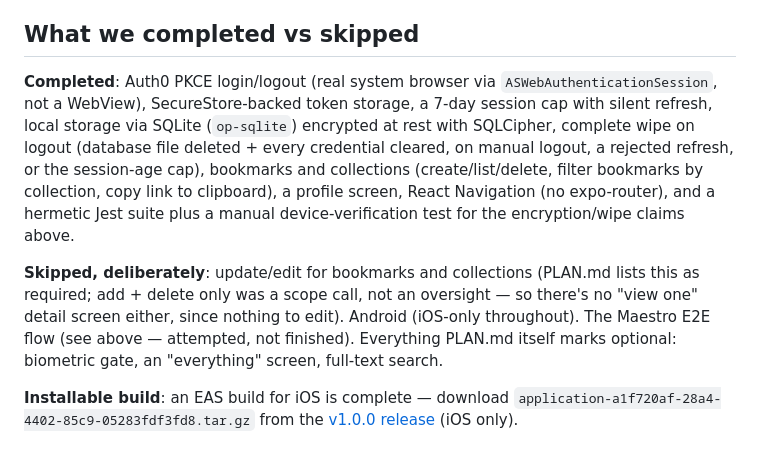
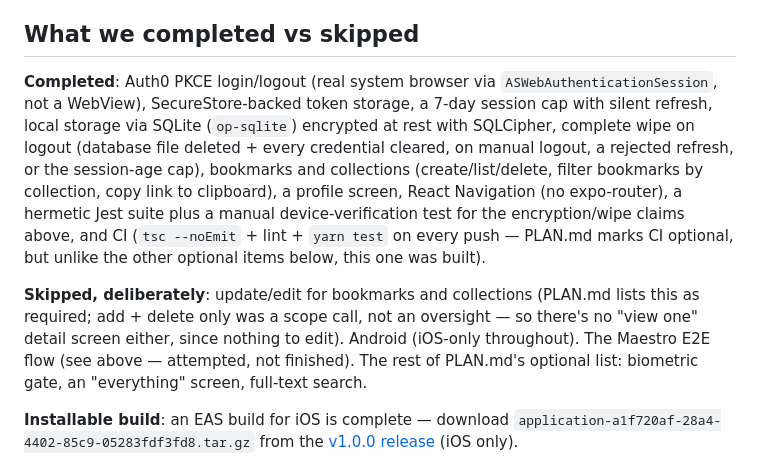
Before and after one commit to Nitro2k/bbl-react-native-bookmark-manager-hard, a Markdown page: README.md, the part around the change. Drawn GitHub-style.

Commit message:
docs: update what done and not

```diff
--- a/README.md
+++ b/README.md
@@ -82,9 +82,9 @@ The plan was a Maestro flow automating the exact cross-user check described abov
 
 ## What we completed vs skipped
 
-**Completed**: Auth0 PKCE login/logout (real system browser via `ASWebAuthenticationSession`, not a WebView), SecureStore-backed token storage, a 7-day session cap with silent refresh, local storage via SQLite (`op-sqlite`) encrypted at rest with SQLCipher, complete wipe on logout (database file deleted + every credential cleared, on manual logout, a rejected refresh, or the session-age cap), bookmarks and collections (create/list/delete, filter bookmarks by collection, copy link to clipboard), a profile screen, React Navigation (no expo-router), and a hermetic Jest suite plus a manual device-verification test for the encryption/wipe claims above.
+**Completed**: Auth0 PKCE login/logout (real system browser via `ASWebAuthenticationSession`, not a WebView), SecureStore-backed token storage, a 7-day session cap with silent refresh, local storage via SQLite (`op-sqlite`) encrypted at rest with SQLCipher, complete wipe on logout (database file deleted + every credential cleared, on manual logout, a rejected refresh, or the session-age cap), bookmarks and collections (create/list/delete, filter bookmarks by collection, copy link to clipboard), a profile screen, React Navigation (no expo-router), a hermetic Jest suite plus a manual device-verification test for the encryption/wipe claims above, and CI (`tsc --noEmit` + lint + `yarn test` on every push — PLAN.md marks CI optional, but unlike the other optional items below, this one was built).
 
-**Skipped, deliberately**: update/edit for bookmarks and collections (PLAN.md lists this as required; add + delete only was a scope call, not an oversight — so there's no "view one" detail screen either, since nothing to edit). Android (iOS-only throughout). The Maestro E2E flow (see above — attempted, not finished). Everything PLAN.md itself marks optional: biometric gate, an "everything" screen, full-text search.
+**Skipped, deliberately**: update/edit for bookmarks and collections (PLAN.md lists this as required; add + delete only was a scope call, not an oversight — so there's no "view one" detail screen either, since nothing to edit). Android (iOS-only throughout). The Maestro E2E flow (see above — attempted, not finished). The rest of PLAN.md's optional list: biometric gate, an "everything" screen, full-text search.
 
 **Installable build**: an EAS build for iOS is complete — download `application-a1f720af-28a4-4402-85c9-05283fdf3fd8.tar.gz` from the [v1.0.0 release](https://github.com/Nitro2k/bbl-react-native-bookmark-manager-hard/releases/tag/v1.0.0) (iOS only).
 
```
